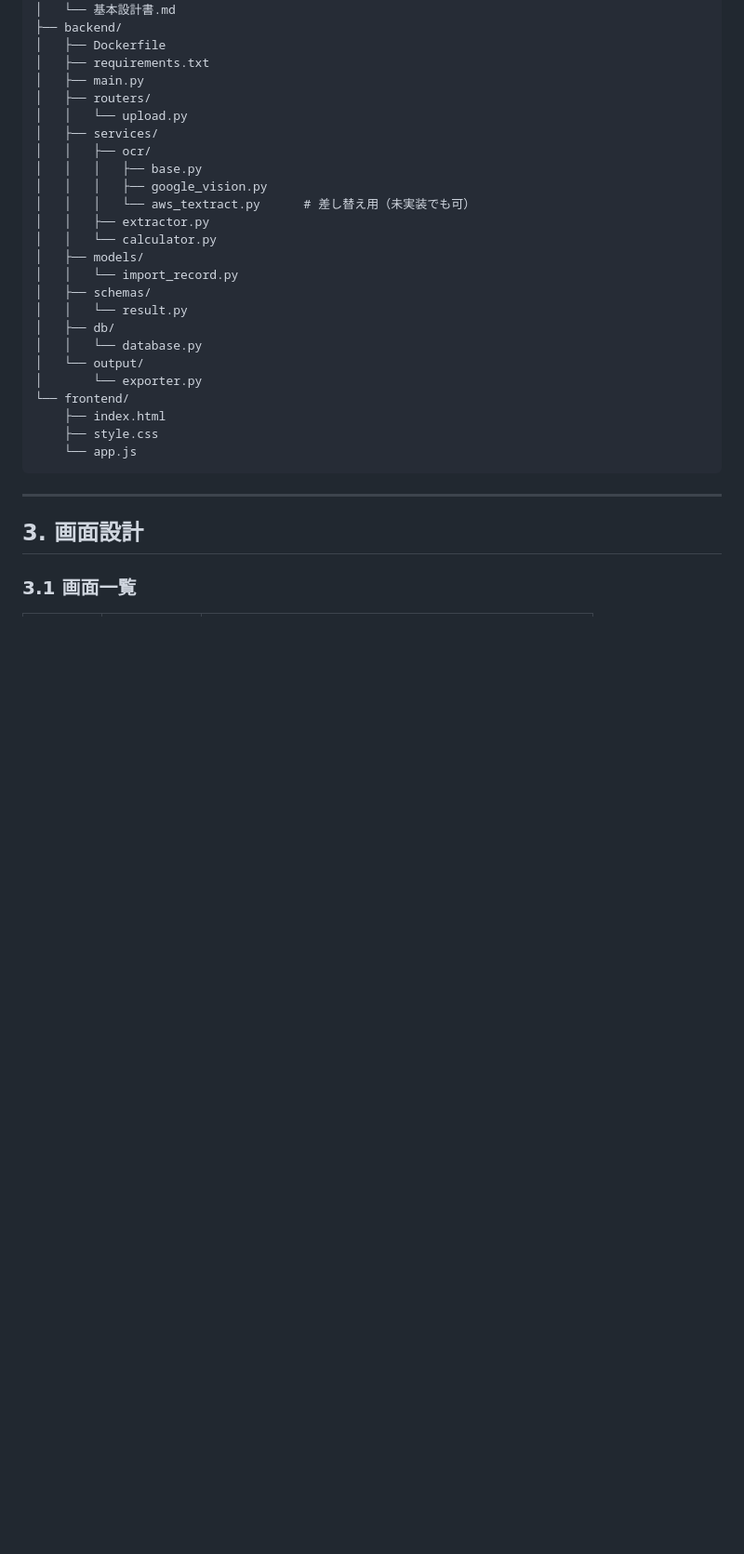
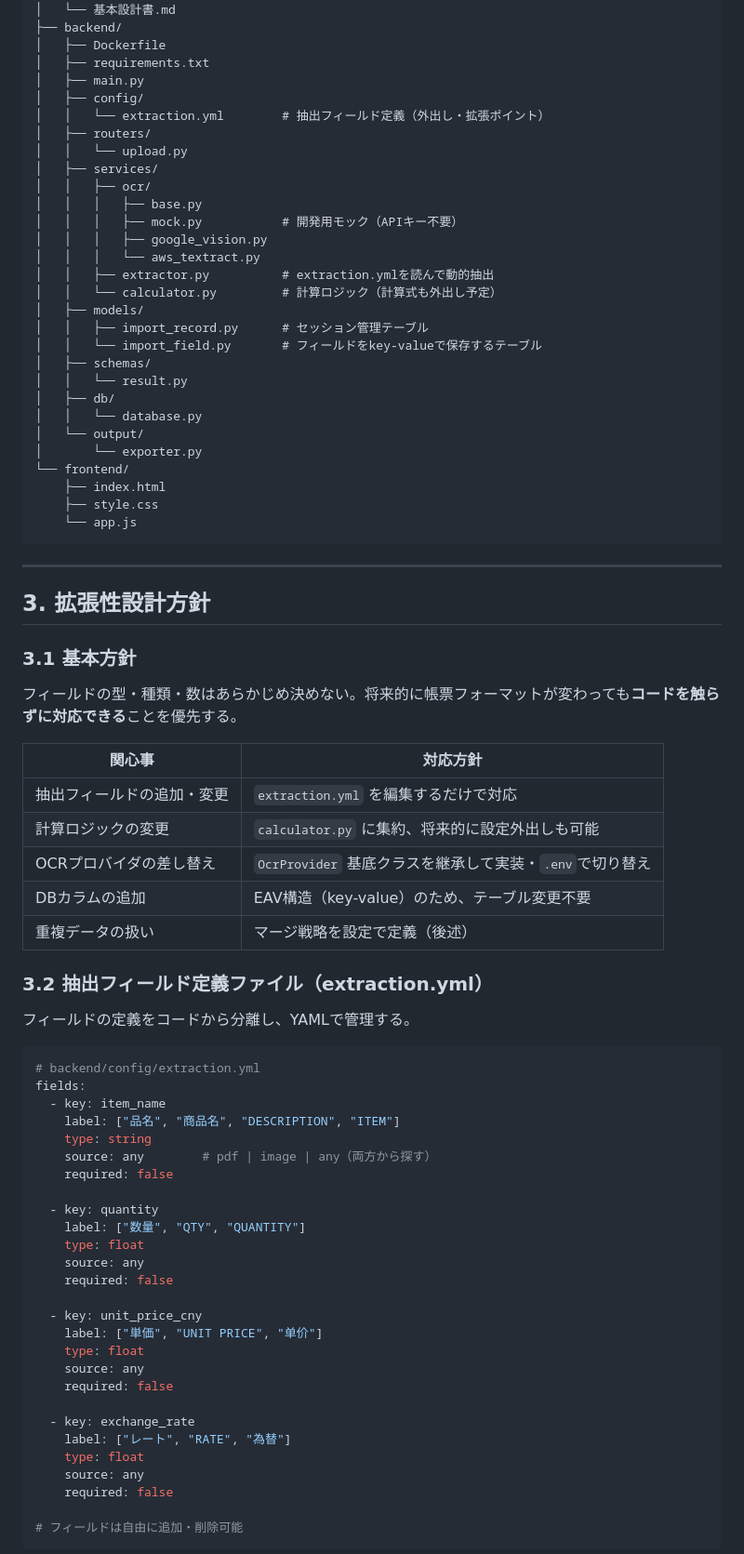
Before and after one commit to tsukasaniwa2024-ux/AIM_EVM_PoC, a Markdown page: 基本設計書.md, the part around one of its changes. Shown at 93% size. Drawn GitHub-style; blank space fills up the shorter version.

````diff
--- a/基本設計書.md
+++ b/基本設計書.md
@@ -63,17 +65,21 @@ evm-import-system/
 │   ├── Dockerfile
 │   ├── requirements.txt
 │   ├── main.py
+│   ├── config/
+│   │   └── extraction.yml        # 抽出フィールド定義（外出し・拡張ポイント）
 │   ├── routers/
 │   │   └── upload.py
 │   ├── services/
 │   │   ├── ocr/
 │   │   │   ├── base.py
+│   │   │   ├── mock.py           # 開発用モック（APIキー不要）
 │   │   │   ├── google_vision.py
-│   │   │   └── aws_textract.py      # 差し替え用（未実装でも可）
-│   │   ├── extractor.py
-│   │   └── calculator.py
+│   │   │   └── aws_textract.py
+│   │   ├── extractor.py          # extraction.ymlを読んで動的抽出
+│   │   └── calculator.py         # 計算ロジック（計算式も外出し予定）
 │   ├── models/
-│   │   └── import_record.py
+│   │   ├── import_record.py      # セッション管理テーブル
+│   │   └── import_field.py       # フィールドをkey-valueで保存するテーブル
 │   ├── schemas/
 │   │   └── result.py
 │   ├── db/
@@ -88,6 +94,51 @@ evm-import-system/
 
 ---
 
-## 3. 画面設計
+## 3. 拡張性設計方針
 
-### 3.1 画面一覧
+### 3.1 基本方針
+
+フィールドの型・種類・数はあらかじめ決めない。将来的に帳票フォーマットが変わっても**コードを触らずに対応できる**ことを優先する。
+
+| 関心事 | 対応方針 |
+|--------|----------|
+| 抽出フィールドの追加・変更 | `extraction.yml` を編集するだけで対応 |
+| 計算ロジックの変更 | `calculator.py` に集約、将来的に設定外出しも可能 |
+| OCRプロバイダの差し替え | `OcrProvider` 基底クラスを継承して実装・`.env`で切り替え |
+| DBカラムの追加 | EAV構造（key-value）のため、テーブル変更不要 |
+| 重複データの扱い | マージ戦略を設定で定義（後述） |
+
+### 3.2 抽出フィールド定義ファイル（extraction.yml）
+
+フィールドの定義をコードから分離し、YAMLで管理する。
+
+```yaml
+# backend/config/extraction.yml
+fields:
+  - key: item_name
+    label: ["品名", "商品名", "DESCRIPTION", "ITEM"]
+    type: string
+    source: any        # pdf | image | any（両方から探す）
+    required: false
+
+  - key: quantity
+    label: ["数量", "QTY", "QUANTITY"]
+    type: float
+    source: any
+    required: false
+
+  - key: unit_price_cny
+    label: ["単価", "UNIT PRICE", "单价"]
+    type: float
+    source: any
+    required: false
+
+  - key: exchange_rate
+    label: ["レート", "RATE", "為替"]
+    type: float
+    source: any
+    required: false
+
+# フィールドは自由に追加・削除可能
+```
+
````
Also changed, not shown: other parts of 基本設計書.md (+141 -113 lines).
